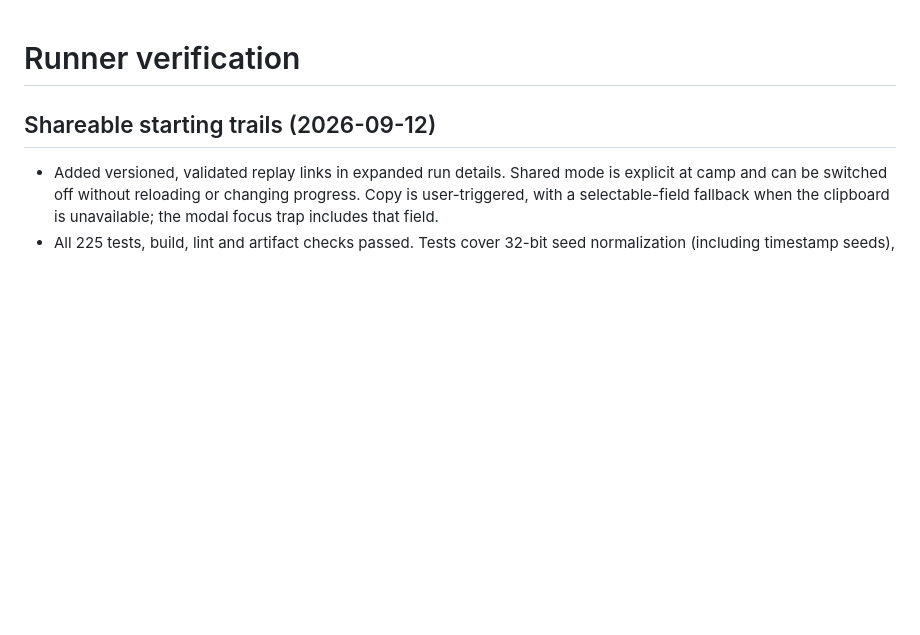
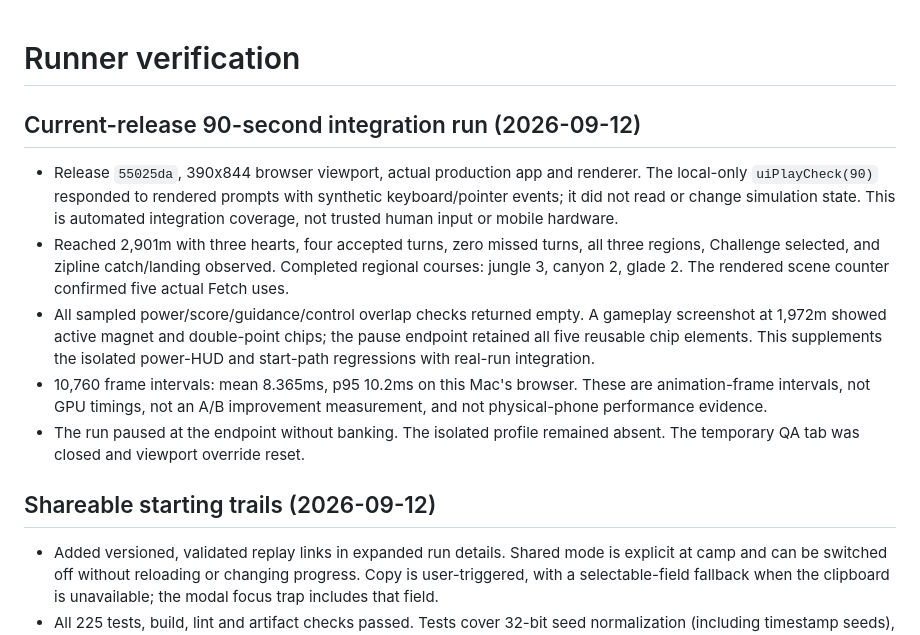
Before and after one commit to jonbiro/DogeQuest-1989, a Markdown page: RUNNER-VERIFICATION.md, the part around the change. GitHub-like rendering; blank space fills up the shorter version.

Commit message:
Record 90-second current-release gameplay and HUD integration evidence

```diff
--- a/RUNNER-VERIFICATION.md
+++ b/RUNNER-VERIFICATION.md
@@ -1,4 +1,24 @@
 # Runner verification
+
+## Current-release 90-second integration run (2026-09-12)
+
+- Release `55025da`, 390x844 browser viewport, actual production app and renderer.
+  The local-only `uiPlayCheck(90)` responded to rendered prompts with synthetic
+  keyboard/pointer events; it did not read or change simulation state. This is
+  automated integration coverage, not trusted human input or mobile hardware.
+- Reached 2,901m with three hearts, four accepted turns, zero missed turns,
+  all three regions, Challenge selected, and zipline catch/landing observed.
+  Completed regional courses: jungle 3, canyon 2, glade 2. The rendered scene
+  counter confirmed five actual Fetch uses.
+- All sampled power/score/guidance/control overlap checks returned empty.
+  A gameplay screenshot at 1,972m showed active magnet and double-point chips;
+  the pause endpoint retained all five reusable chip elements. This supplements
+  the isolated power-HUD and start-path regressions with real-run integration.
+- 10,760 frame intervals: mean 8.365ms, p95 10.2ms on this Mac's browser.
+  These are animation-frame intervals, not GPU timings, not an A/B improvement
+  measurement, and not physical-phone performance evidence.
+- The run paused at the endpoint without banking. The isolated profile remained
+  absent. The temporary QA tab was closed and viewport override reset.
 
 ## Shareable starting trails (2026-09-12)
 
```
